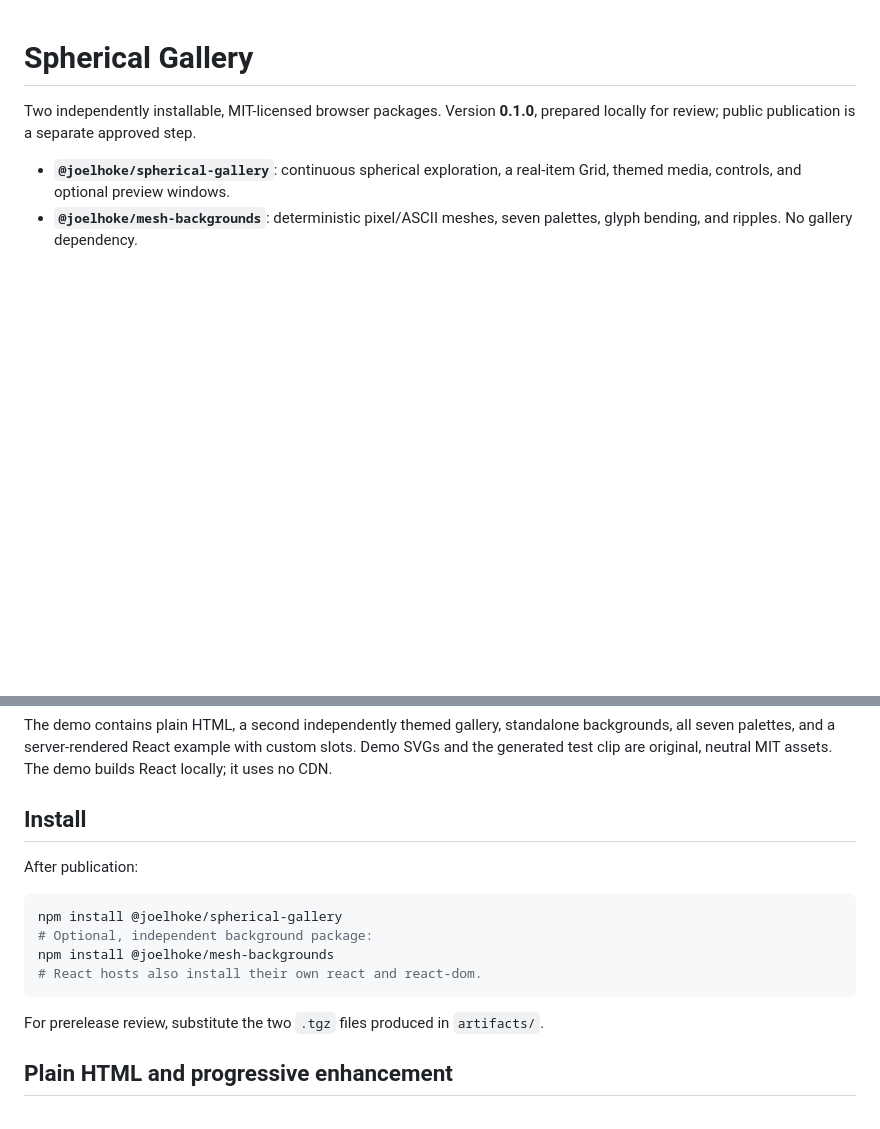
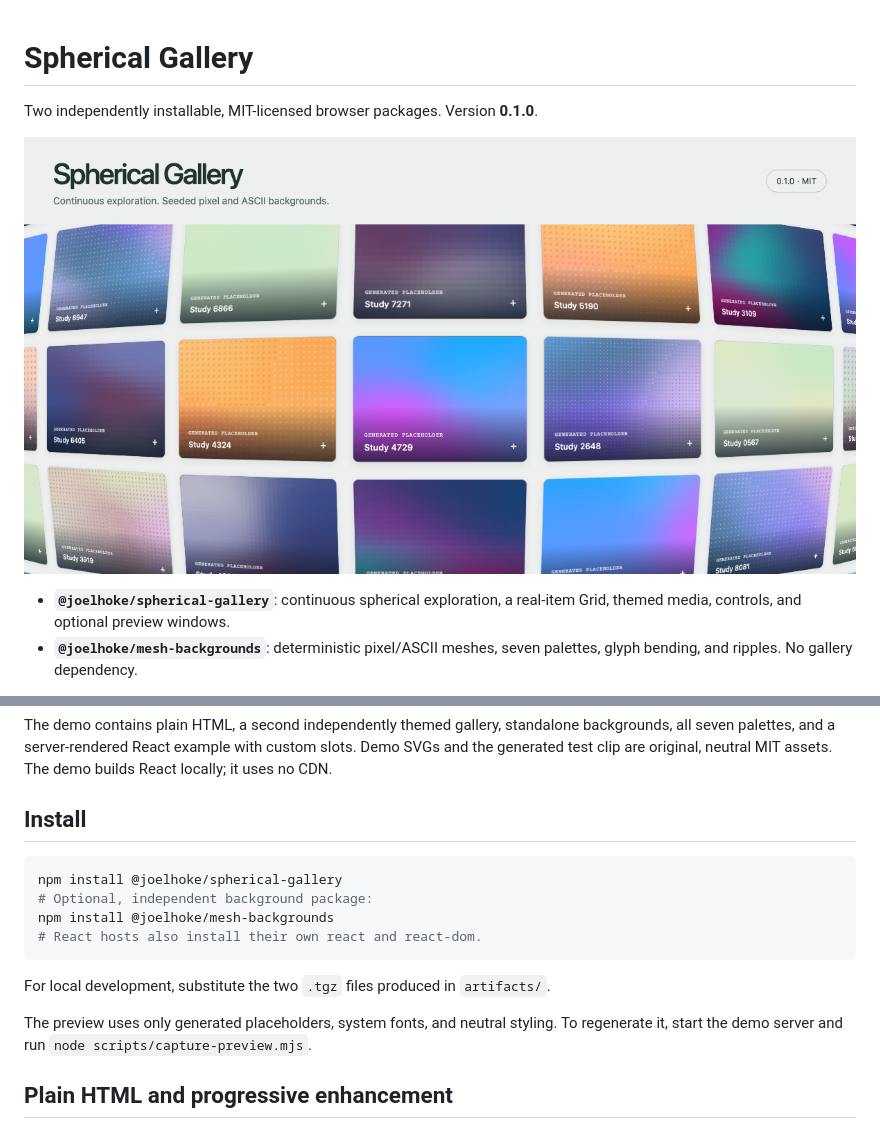
Before and after one commit to joelhoke/spherical-gallery, a Markdown page: README.md, 2 parts joined by grey strips. Rendered like a GitHub page; pictures changed too: docs/images/preview.png (added); blank space fills up the shorter version.

````diff
--- a/README.md
+++ b/README.md
@@ -1,6 +1,8 @@
 # Spherical Gallery
 
-Two independently installable, MIT-licensed browser packages. Version **0.1.0**, prepared locally for review; public publication is a separate approved step.
+Two independently installable, MIT-licensed browser packages. Version **0.1.0**.
+
+![Spherical gallery filled with generated pixel and ASCII placeholders](docs/images/preview.png)
 
 - **`@joelhoke/spherical-gallery`**: continuous spherical exploration, a real-item Grid, themed media, controls, and optional preview windows.
 - **`@joelhoke/mesh-backgrounds`**: deterministic pixel/ASCII meshes, seven palettes, glyph bending, and ripples. No gallery dependency.
@@ -25,8 +27,6 @@ The demo contains plain HTML, a second independently themed gallery, standalone
 
 ## Install
 
-After publication:
-
 ```sh
 npm install @joelhoke/spherical-gallery
 # Optional, independent background package:
@@ -34,7 +34,9 @@ npm install @joelhoke/mesh-backgrounds
 # React hosts also install their own react and react-dom.
 ```
 
-For prerelease review, substitute the two `.tgz` files produced in `artifacts/`.
+For local development, substitute the two `.tgz` files produced in `artifacts/`.
+
+The preview uses only generated placeholders, system fonts, and neutral styling. To regenerate it, start the demo server and run `node scripts/capture-preview.mjs`.
 
 ## Plain HTML and progressive enhancement
 
````
Also changed, not shown: packages/mesh-backgrounds/README.md (+7 -1 lines), packages/spherical-gallery/README.md (+7 -1 lines), 3 other files.
